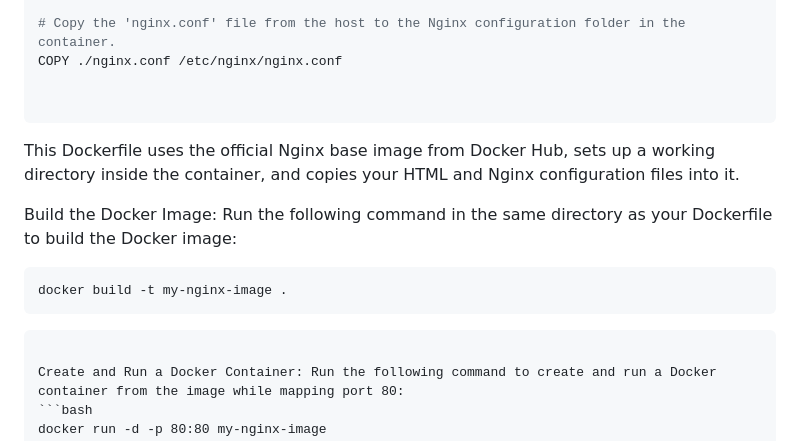
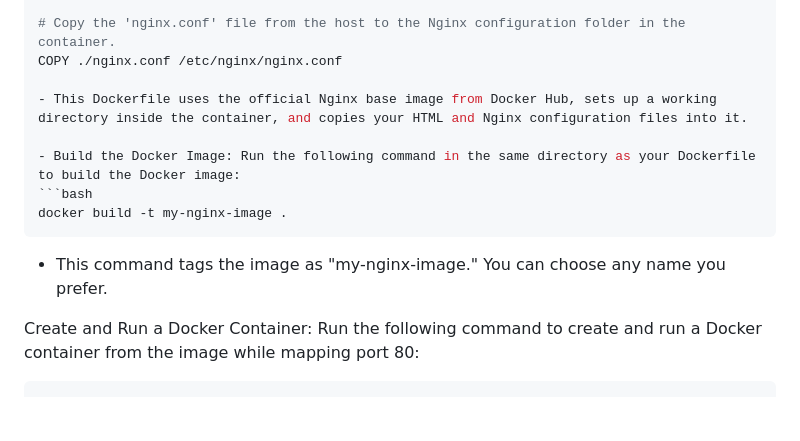
Before and after one commit to JsIqbal/Docker-B1, a Markdown page: lecture-9/lecture-9.md, the part around the change. Drawn GitHub-style; blank space fills up the shorter version.

````diff
--- a/lecture-9/lecture-9.md
+++ b/lecture-9/lecture-9.md
@@ -66,16 +66,14 @@ COPY ./app.html .
 # Copy the 'nginx.conf' file from the host to the Nginx configuration folder in the container.
 COPY ./nginx.conf /etc/nginx/nginx.conf
 
+- This Dockerfile uses the official Nginx base image from Docker Hub, sets up a working directory inside the container, and copies your HTML and Nginx configuration files into it.
 
-```
-This Dockerfile uses the official Nginx base image from Docker Hub, sets up a working directory inside the container, and copies your HTML and Nginx configuration files into it.
-
-Build the Docker Image: Run the following command in the same directory as your Dockerfile to build the Docker image:
+- Build the Docker Image: Run the following command in the same directory as your Dockerfile to build the Docker image:
 ```bash
 docker build -t my-nginx-image .
 ```
 
-```This command tags the image as "my-nginx-image." You can choose any name you prefer.
+- This command tags the image as "my-nginx-image." You can choose any name you prefer.
 
 Create and Run a Docker Container: Run the following command to create and run a Docker container from the image while mapping port 80:
 ```bash
````
